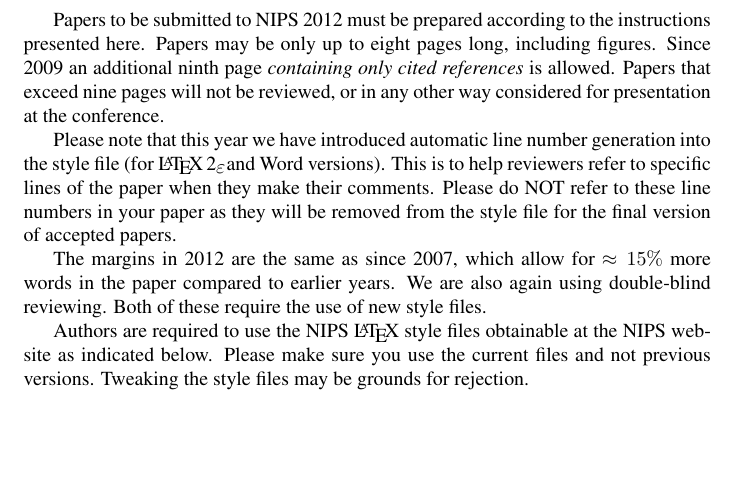
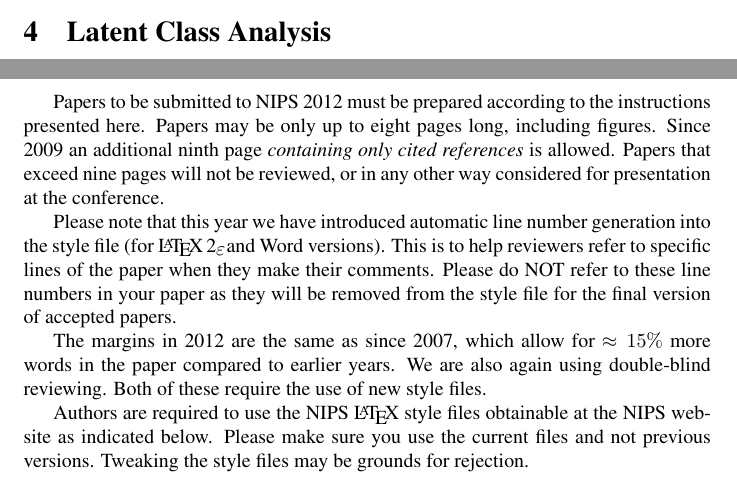
Before and after one commit to ryanaustincarlson/ML-FinalProject2012-EdModeling, a LaTeX paper (Reports/midwayReport.tex): part of page 4 of 9 before the commit and two parts of pages 3 and 4 of 9 after it, the two joined at a grey line, cut at the place of the change, the shorter picture padded with empty space. Compiled offline with LaTeX, dvips and Ghostscript; a LaTeX package or settings file that is missing is left out.

Commit message:
added an LCA section to avoid merge conflicts

```diff
--- a/Reports/midwayReport.tex
+++ b/Reports/midwayReport.tex
@@ -75,6 +75,11 @@
 \subsection{Clustering}
 \subsection{Condition and Cluster Membership}
 \subsection{Cluster Membership and Outcome}
+
+
+---
+
+\section{Latent Class Analysis}
 
 \newpage
 Papers to be submitted to NIPS 2012 must be prepared according to the
```
